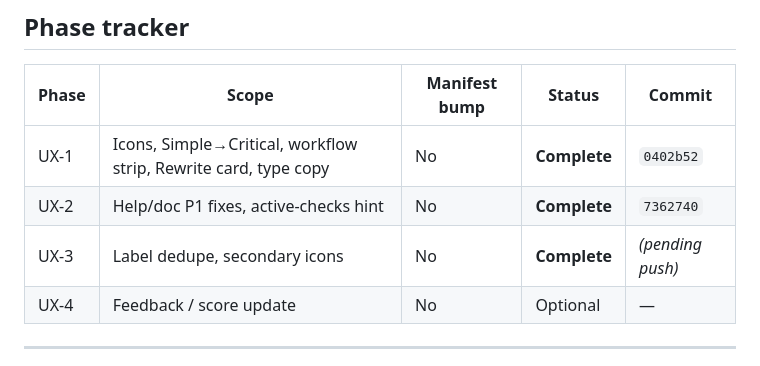
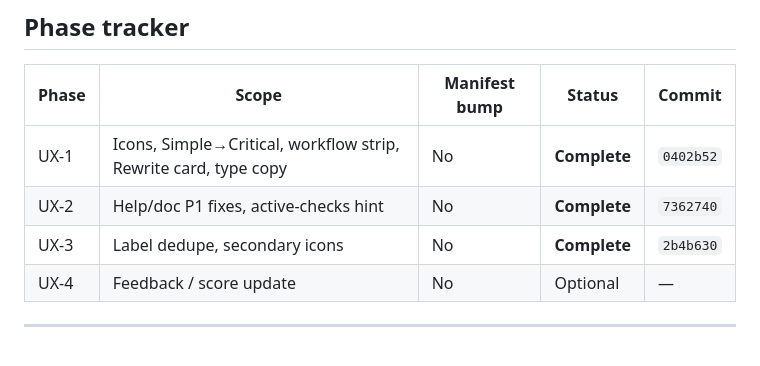
Before and after one commit to drcracius/prozaedit-word, a Markdown page: docs/prozaedit-ux-9-implementation-plan.md, the part around the change. Rendered like a GitHub page.

Commit message:
docs: UX-3 tracker commit SHA
Co-authored-by: drcracius <drcracius@users.noreply.github.com>

```diff
--- a/docs/prozaedit-ux-9-implementation-plan.md
+++ b/docs/prozaedit-ux-9-implementation-plan.md
@@ -165,7 +165,7 @@ ProzaEdit’s core loop (Target → Checks → Audit → Fix) is sound. The path
 |-------|--------|---------------|--------|--------|
 | UX-1 | Icons, Simple→Critical, workflow strip, Rewrite card, type copy | No | **Complete** | `0402b52` |
 | UX-2 | Help/doc P1 fixes, active-checks hint | No | **Complete** | `7362740` |
-| UX-3 | Label dedupe, secondary icons | No | **Complete** | _(pending push)_ |
+| UX-3 | Label dedupe, secondary icons | No | **Complete** | `2b4b630` |
 | UX-4 | Feedback / score update | No | Optional | — |
 
 ---
```
